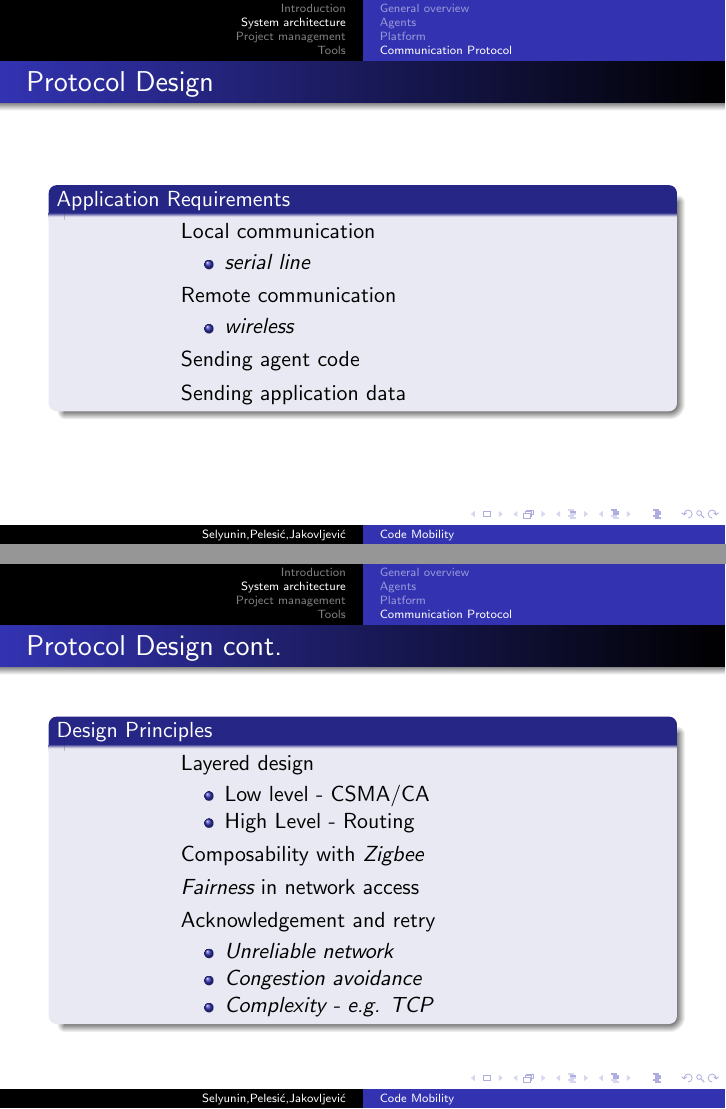
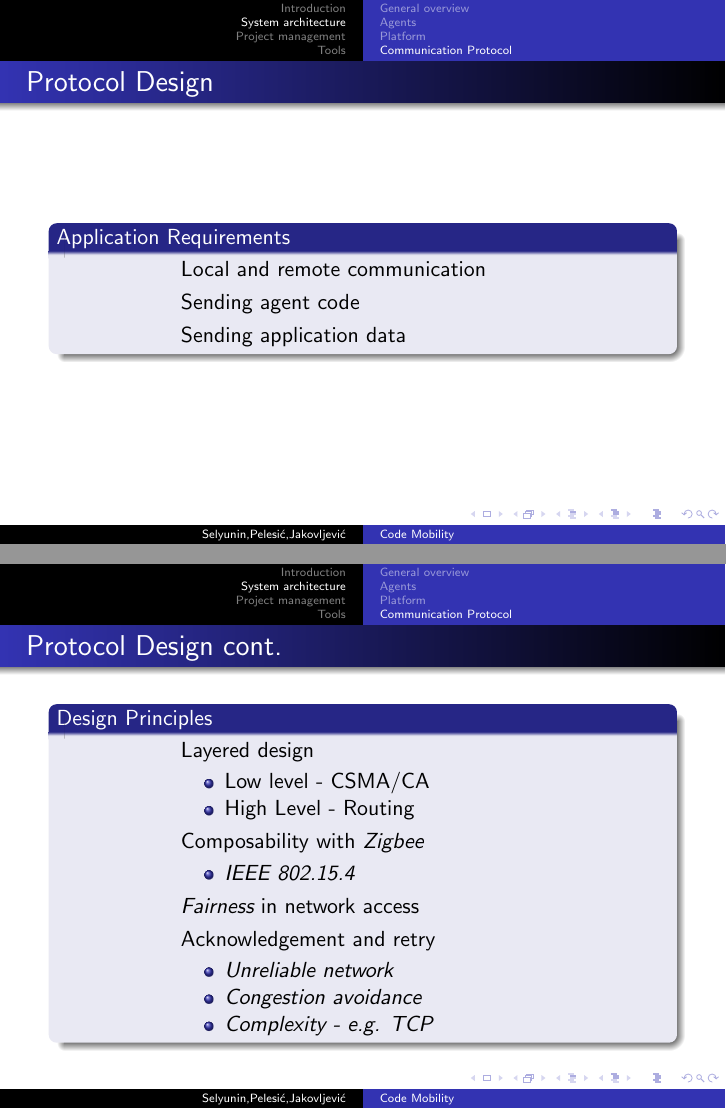
Before and after one commit to micky686/Esen2012, LaTeX slides (docs/workshop1/presentation.tex): pages 16 and 17 of 24, joined at a grey line. Compiled offline with pdfLaTeX.

Commit message:
small change slides comm

```diff
--- a/docs/workshop1/presentation.tex
+++ b/docs/workshop1/presentation.tex
@@ -239,14 +239,7 @@ Communication design & \\
     \begin{block}{Application Requirements}
       \begin{description}
 
-      \item Local communication \\
-        \begin{itemize}
-          \item \emph{serial line}
-        \end{itemize}
-      \item Remote communication
-        \begin{itemize}
-          \item \emph{wireless}
-        \end{itemize}
+      \item Local and remote communication
       \item Sending agent code
       \item Sending application data
 
@@ -263,9 +256,9 @@ Communication design & \\
           \item High Level - Routing
         \end{itemize}
       \item Composability with \emph{Zigbee}
-%        \begin{itemize}
-%          \item \emph{IEEE 802.15.4}
-%        \end{itemize}
+        \begin{itemize}
+          \item \emph{IEEE 802.15.4}
+        \end{itemize}
       \item \emph{Fairness} in network access
       \item Acknowledgement and retry
         \begin{itemize}
```
Also changed, not shown: docs/workshop1/presentation.pdf.
